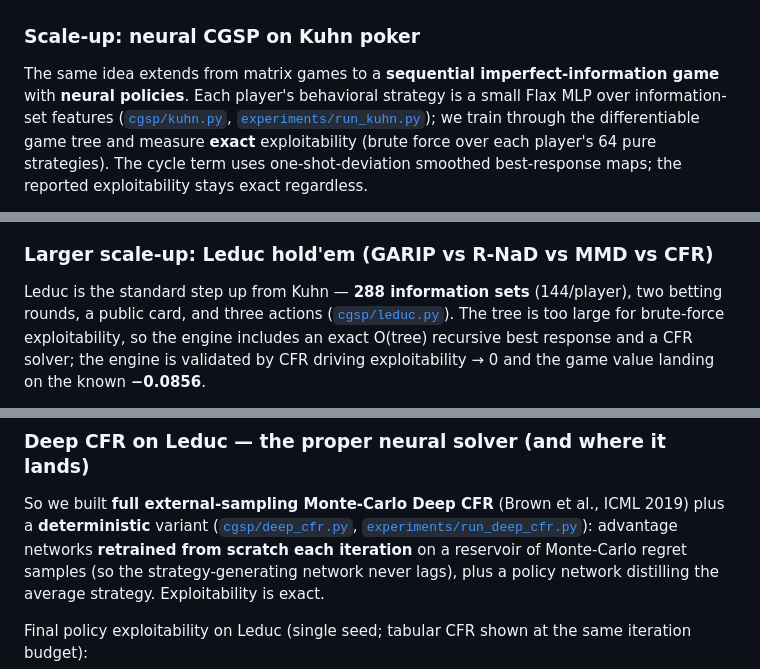
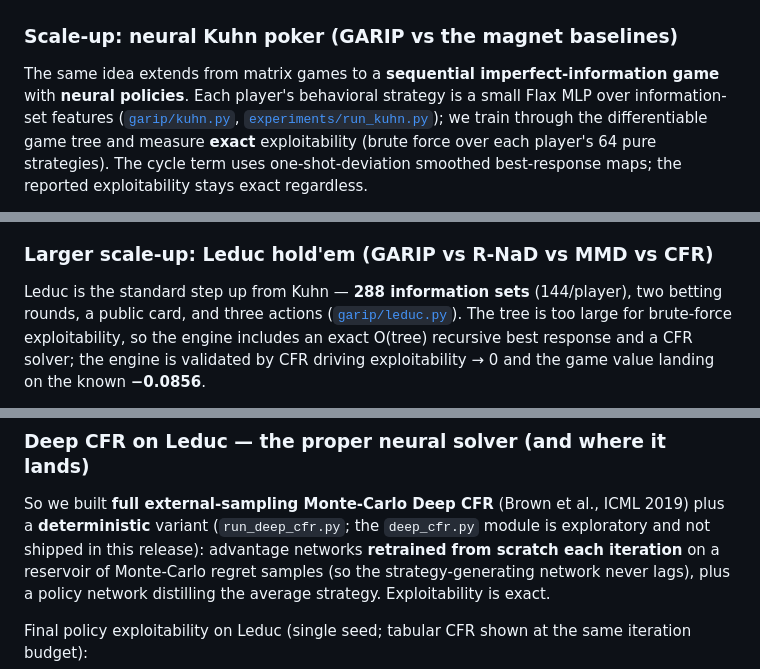
Before and after one commit to highcansavci/garip, a Markdown page: README.md, 3 parts joined by grey strips. Rendered like a GitHub page.

```diff
--- a/README.md
+++ b/README.md
@@ -232,11 +262,11 @@ straight in and stays.
 
 ![RPS simplex](results/rps_simplex.png)
 
-### Scale-up: neural CGSP on Kuhn poker
+### Scale-up: neural Kuhn poker (GARIP vs the magnet baselines)
 
 The same idea extends from matrix games to a **sequential imperfect-information game** with
 **neural policies**. Each player's behavioral strategy is a small Flax MLP over information-set
-features ([`cgsp/kuhn.py`](cgsp/kuhn.py), [`experiments/run_kuhn.py`](experiments/run_kuhn.py));
+features ([`garip/kuhn.py`](garip/kuhn.py), [`experiments/run_kuhn.py`](experiments/run_kuhn.py));
 we train through the differentiable game tree and measure **exact** exploitability (brute force
 over each player's 64 pure strategies). The cycle term uses one-shot-deviation smoothed
 best-response maps; the reported exploitability stays exact regardless.
@@ -263,7 +293,7 @@ moving magnet > periodic snapshot > fixed magnet.
 ### Larger scale-up: Leduc hold'em (GARIP vs R-NaD vs MMD vs CFR)
 
 Leduc is the standard step up from Kuhn — **288 information sets** (144/player), two betting
-rounds, a public card, and three actions ([`cgsp/leduc.py`](cgsp/leduc.py)). The tree is too large
+rounds, a public card, and three actions ([`garip/leduc.py`](garip/leduc.py)). The tree is too large
 for brute-force exploitability, so the engine includes an exact O(tree) recursive best response and
 a CFR solver; the engine is validated by CFR driving exploitability → 0 and the game value landing
 on the known **−0.0856**.
@@ -310,8 +340,8 @@ external sampling, reservoir replay buffers, and retraining from scratch each it
 ### Deep CFR on Leduc — the proper neural solver (and where it lands)
 
 So we built **full external-sampling Monte-Carlo Deep CFR** (Brown et al., ICML 2019) plus a
-**deterministic** variant ([`cgsp/deep_cfr.py`](cgsp/deep_cfr.py),
-[`experiments/run_deep_cfr.py`](experiments/run_deep_cfr.py)): advantage networks **retrained from
+**deterministic** variant (`run_deep_cfr.py`; the `deep_cfr.py` module is exploratory and not
+shipped in this release): advantage networks **retrained from
 scratch each iteration** on a reservoir of Monte-Carlo regret samples (so the strategy-generating
 network never lags), plus a policy network distilling the average strategy. Exploitability is exact.
 
```
Also changed, not shown: other parts of README.md (+85 -53 lines).
